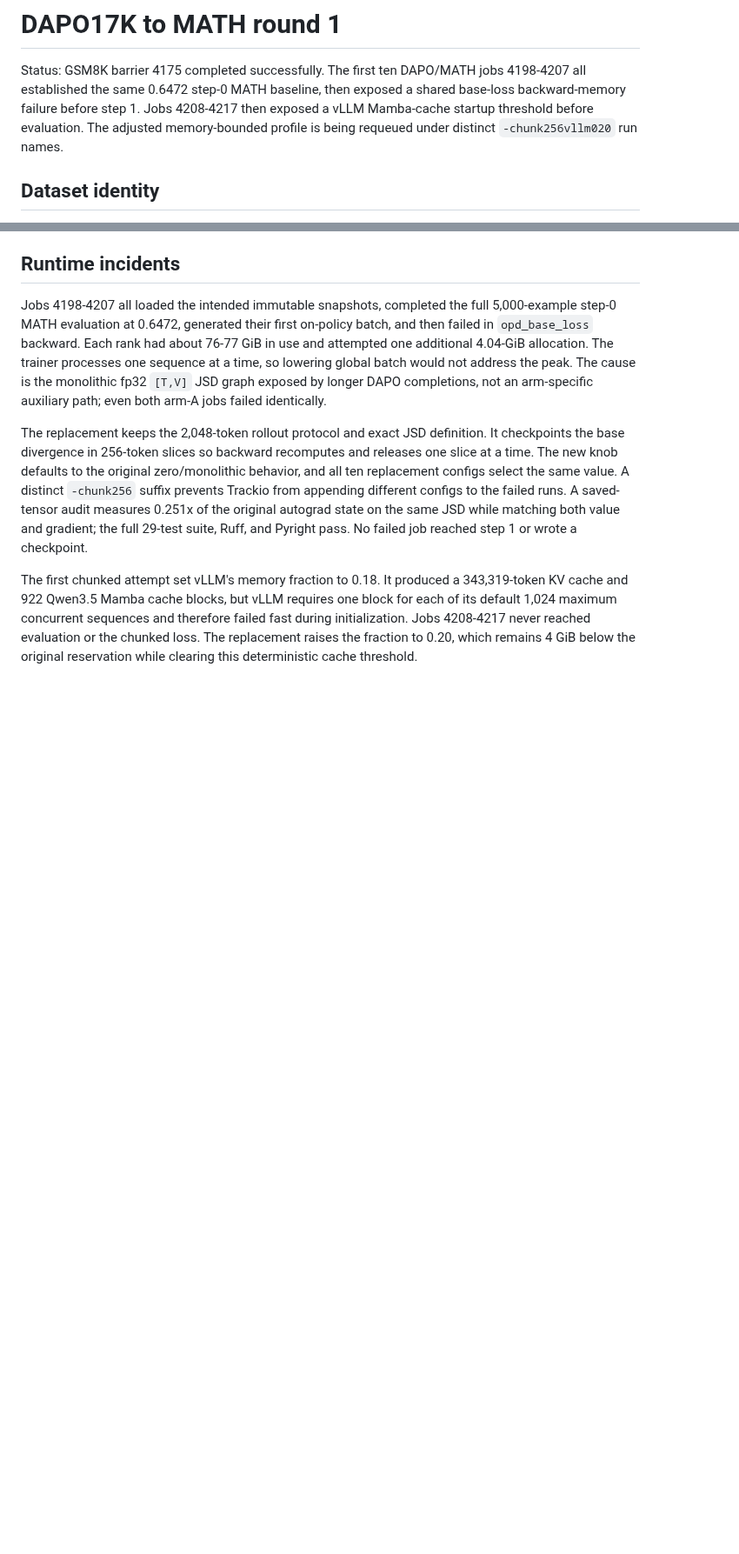
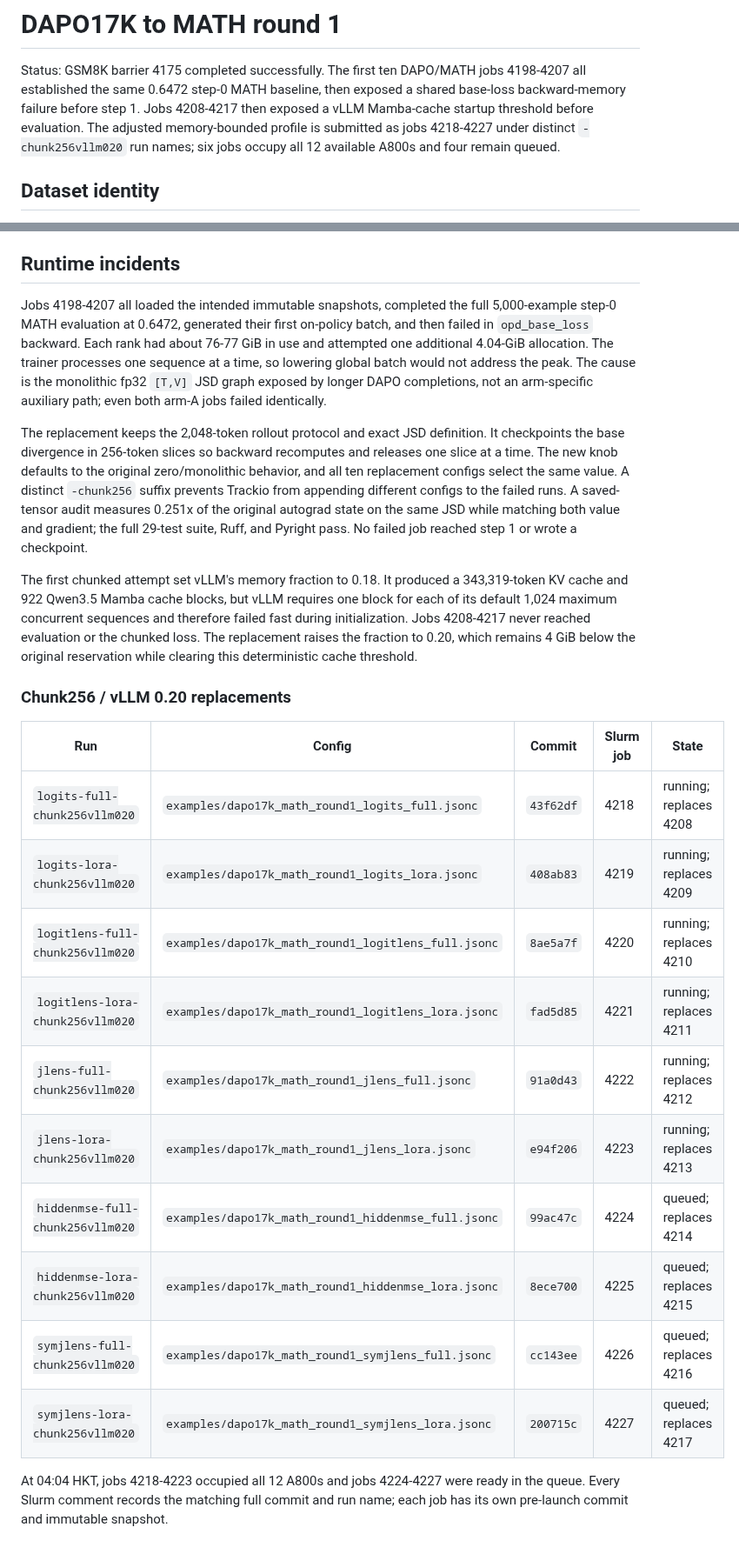
Before and after one commit to Duanyll/opdlens, a Markdown page: docs/experiments/dapo17k-math-round1.md, 2 parts joined by grey strips. Shown at 87% size. Rendered like a GitHub page; blank space fills up the shorter version.

Commit message:
Record adjusted DAPO memory queue

```diff
--- a/docs/experiments/dapo17k-math-round1.md
+++ b/docs/experiments/dapo17k-math-round1.md
@@ -4,7 +4,8 @@ Status: GSM8K barrier 4175 completed successfully. The first ten DAPO/MATH jobs
 4198-4207 all established the same 0.6472 step-0 MATH baseline, then exposed a
 shared base-loss backward-memory failure before step 1. Jobs 4208-4217 then exposed
 a vLLM Mamba-cache startup threshold before evaluation. The adjusted memory-bounded
-profile is being requeued under distinct `-chunk256vllm020` run names.
+profile is submitted as jobs 4218-4227 under distinct `-chunk256vllm020` run names;
+six jobs occupy all 12 available A800s and four remain queued.
 
 ## Dataset identity
 
@@ -184,3 +185,22 @@ block for each of its default 1,024 maximum concurrent sequences and therefore
 failed fast during initialization. Jobs 4208-4217 never reached evaluation or the
 chunked loss. The replacement raises the fraction to 0.20, which remains 4 GiB
 below the original reservation while clearing this deterministic cache threshold.
+
+### Chunk256 / vLLM 0.20 replacements
+
+| Run | Config | Commit | Slurm job | State |
+|---|---|---|---|---|
+| `logits-full-chunk256vllm020` | `examples/dapo17k_math_round1_logits_full.jsonc` | `43f62df` | 4218 | running; replaces 4208 |
+| `logits-lora-chunk256vllm020` | `examples/dapo17k_math_round1_logits_lora.jsonc` | `408ab83` | 4219 | running; replaces 4209 |
+| `logitlens-full-chunk256vllm020` | `examples/dapo17k_math_round1_logitlens_full.jsonc` | `8ae5a7f` | 4220 | running; replaces 4210 |
+| `logitlens-lora-chunk256vllm020` | `examples/dapo17k_math_round1_logitlens_lora.jsonc` | `fad5d85` | 4221 | running; replaces 4211 |
+| `jlens-full-chunk256vllm020` | `examples/dapo17k_math_round1_jlens_full.jsonc` | `91a0d43` | 4222 | running; replaces 4212 |
+| `jlens-lora-chunk256vllm020` | `examples/dapo17k_math_round1_jlens_lora.jsonc` | `e94f206` | 4223 | running; replaces 4213 |
+| `hiddenmse-full-chunk256vllm020` | `examples/dapo17k_math_round1_hiddenmse_full.jsonc` | `99ac47c` | 4224 | queued; replaces 4214 |
+| `hiddenmse-lora-chunk256vllm020` | `examples/dapo17k_math_round1_hiddenmse_lora.jsonc` | `8ece700` | 4225 | queued; replaces 4215 |
+| `symjlens-full-chunk256vllm020` | `examples/dapo17k_math_round1_symjlens_full.jsonc` | `cc143ee` | 4226 | queued; replaces 4216 |
+| `symjlens-lora-chunk256vllm020` | `examples/dapo17k_math_round1_symjlens_lora.jsonc` | `200715c` | 4227 | queued; replaces 4217 |
+
+At 04:04 HKT, jobs 4218-4223 occupied all 12 A800s and jobs 4224-4227 were
+ready in the queue. Every Slurm comment records the matching full commit and run
+name; each job has its own pre-launch commit and immutable snapshot.
```
